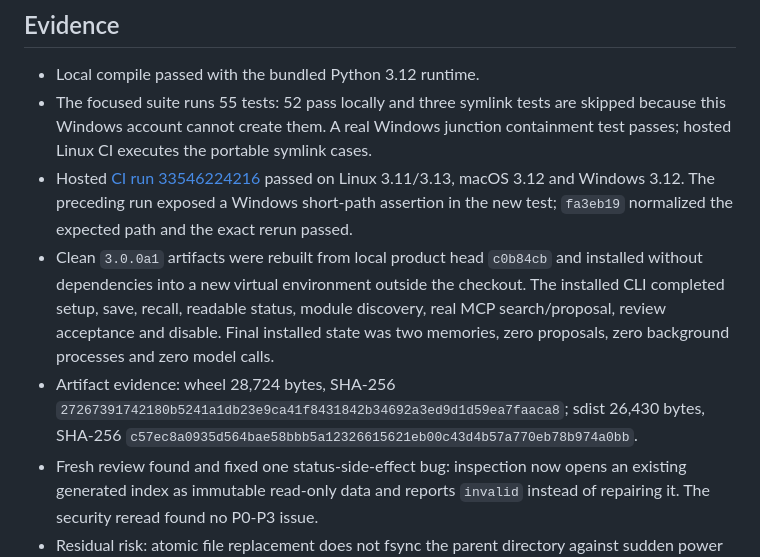
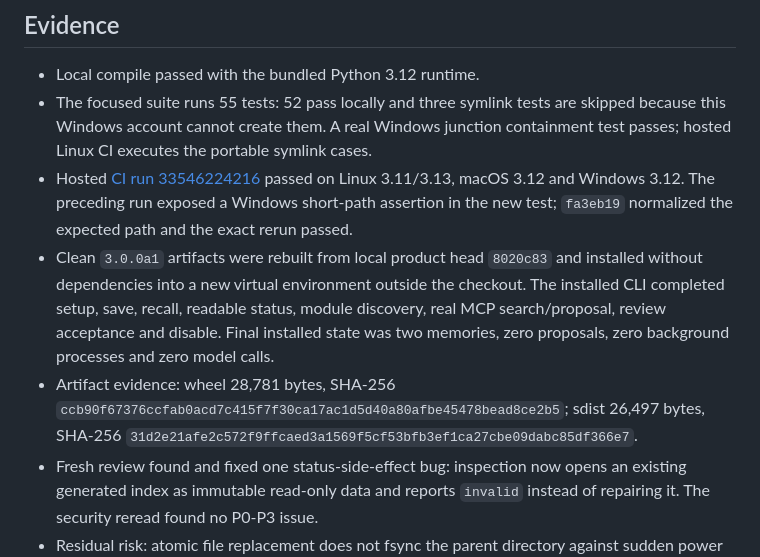
Before and after one commit to GonzaloTorreras/ai-dememory, a Markdown page: docs/development-status.md, the part around the change. Rendered like a GitHub page.

Commit message:
docs: refresh alpha artifact evidence

```diff
--- a/docs/development-status.md
+++ b/docs/development-status.md
@@ -43,16 +43,16 @@ Updated: 2026-09-01
   passed on Linux 3.11/3.13, macOS 3.12 and Windows 3.12. The preceding run
   exposed a Windows short-path assertion in the new test; `fa3eb19` normalized
   the expected path and the exact rerun passed.
-- Clean `3.0.0a1` artifacts were rebuilt from local product head `c0b84cb` and
+- Clean `3.0.0a1` artifacts were rebuilt from local product head `8020c83` and
   installed without dependencies into a new virtual environment outside the
   checkout. The installed CLI completed setup, save, recall, readable status,
   module discovery, real MCP search/proposal, review acceptance and disable.
   Final installed state was two memories, zero proposals, zero background
   processes and zero model calls.
-- Artifact evidence: wheel 28,724 bytes, SHA-256
-  `27267391742180b5241a1db23e9ca41f8431842b34692a3ed9d1d59ea7faaca8`;
-  sdist 26,430 bytes, SHA-256
-  `c57ec8a0935d564bae58bbb5a12326615621eb00c43d4b57a770eb78b974a0bb`.
+- Artifact evidence: wheel 28,781 bytes, SHA-256
+  `ccb90f67376ccfab0acd7c415f7f30ca17ac1d5d40a80afbe45478bead8ce2b5`;
+  sdist 26,497 bytes, SHA-256
+  `31d2e21afe2c572f9ffcaed3a1569f5cf53bfb3ef1ca27cbe09dabc85df366e7`.
 - Fresh review found and fixed one status-side-effect bug: inspection now opens
   an existing generated index as immutable read-only data and reports `invalid`
   instead of repairing it. The security reread found no P0-P3 issue.
```
